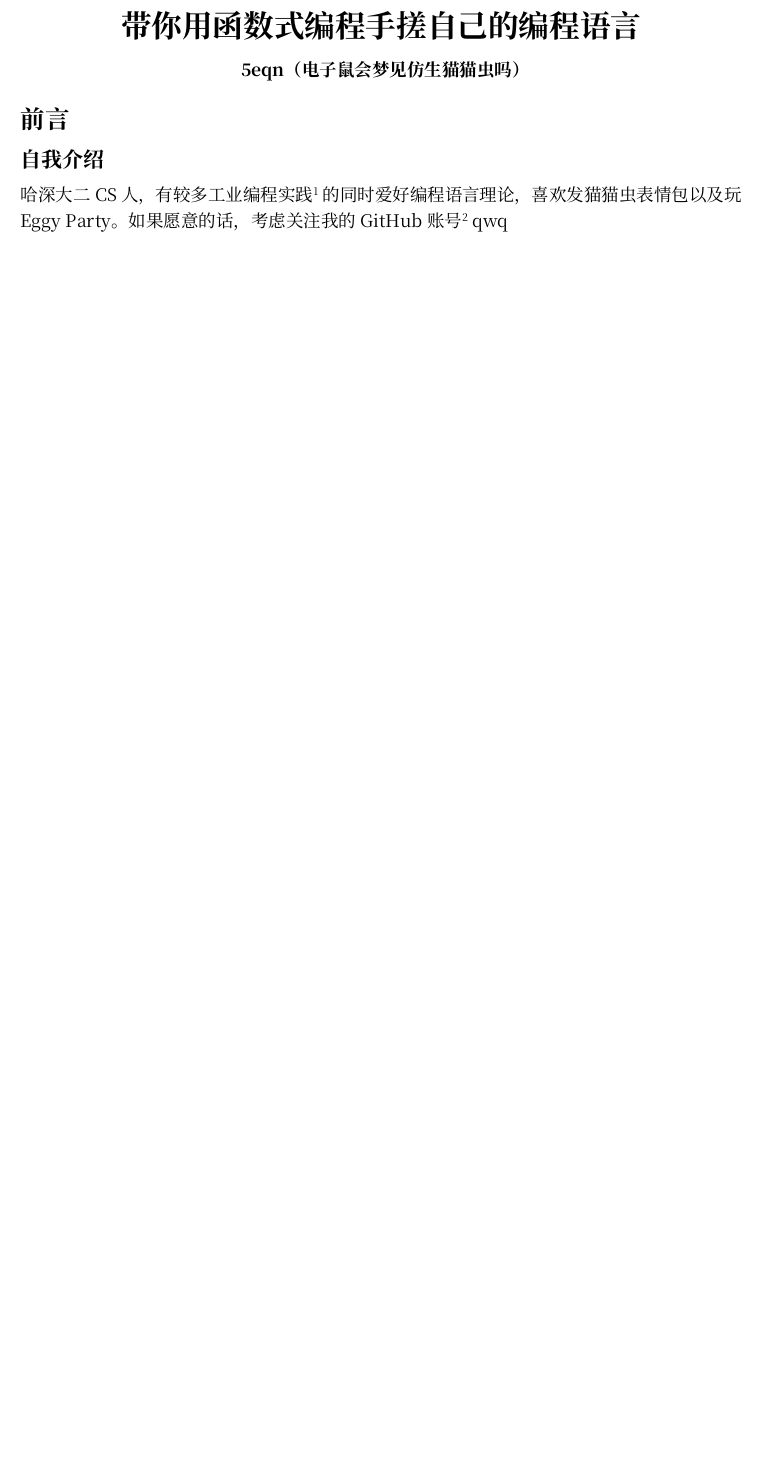
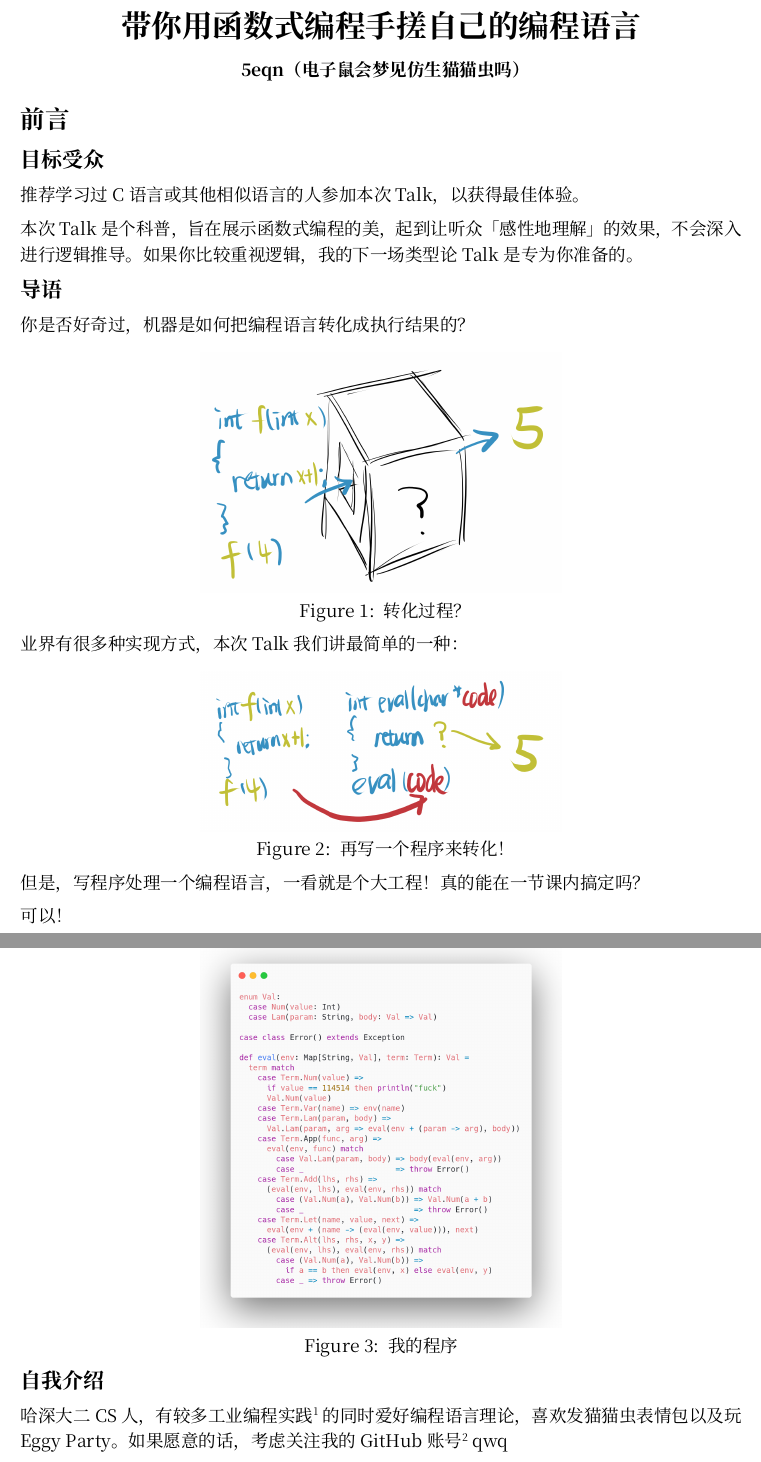
Before and after one commit to 5eqn/osa-fp-talk, a Typst document (main.typ): part of page 1 of 11 before the commit and two parts of pages 1 and 2 of 12 after it, the two joined at a grey line, cut so that both start at the same text, the shorter picture padded with empty space. Compiled offline with Typst 0.15.

Commit message:
primitive lecture notes

```diff
--- a/main.typ
+++ b/main.typ
@@ -8,6 +8,43 @@
 )
 
 = 前言
+
+== 目标受众
+
+推荐学习过 C 语言或其他相似语言的人参加本次 Talk，以获得最佳体验。
+
+本次 Talk 是个科普，旨在展示函数式编程的美，起到让听众「感性地理解」的效果，不会深入进行逻辑推导。如果你比较重视逻辑，我的下一场类型论 Talk 是专为你准备的。
+
+== 导语
+
+你是否好奇过，机器是如何把编程语言转化成执行结果的？
+
+#figure(
+  image("res/lang.png", width: 50%),
+  caption: [
+    转化过程？
+  ],
+)
+
+业界有很多种实现方式，本次 Talk 我们讲最简单的一种：
+
+#figure(
+  image("res/code.png", width: 50%),
+  caption: [
+    再写一个程序来转化！
+  ],
+)
+
+但是，写程序处理一个编程语言，一看就是个大工程！真的能在一节课内搞定吗？
+
+可以！
+
+#figure(
+  image("res/carbon.png", width: 50%),
+  caption: [
+    我的程序
+  ],
+)
 
 == 自我介绍
 
```
Also changed, not shown: res/carbon.png (added), res/code.png (added), res/lang.png (added), main.typ (3 more changed lines), 2 other files.
